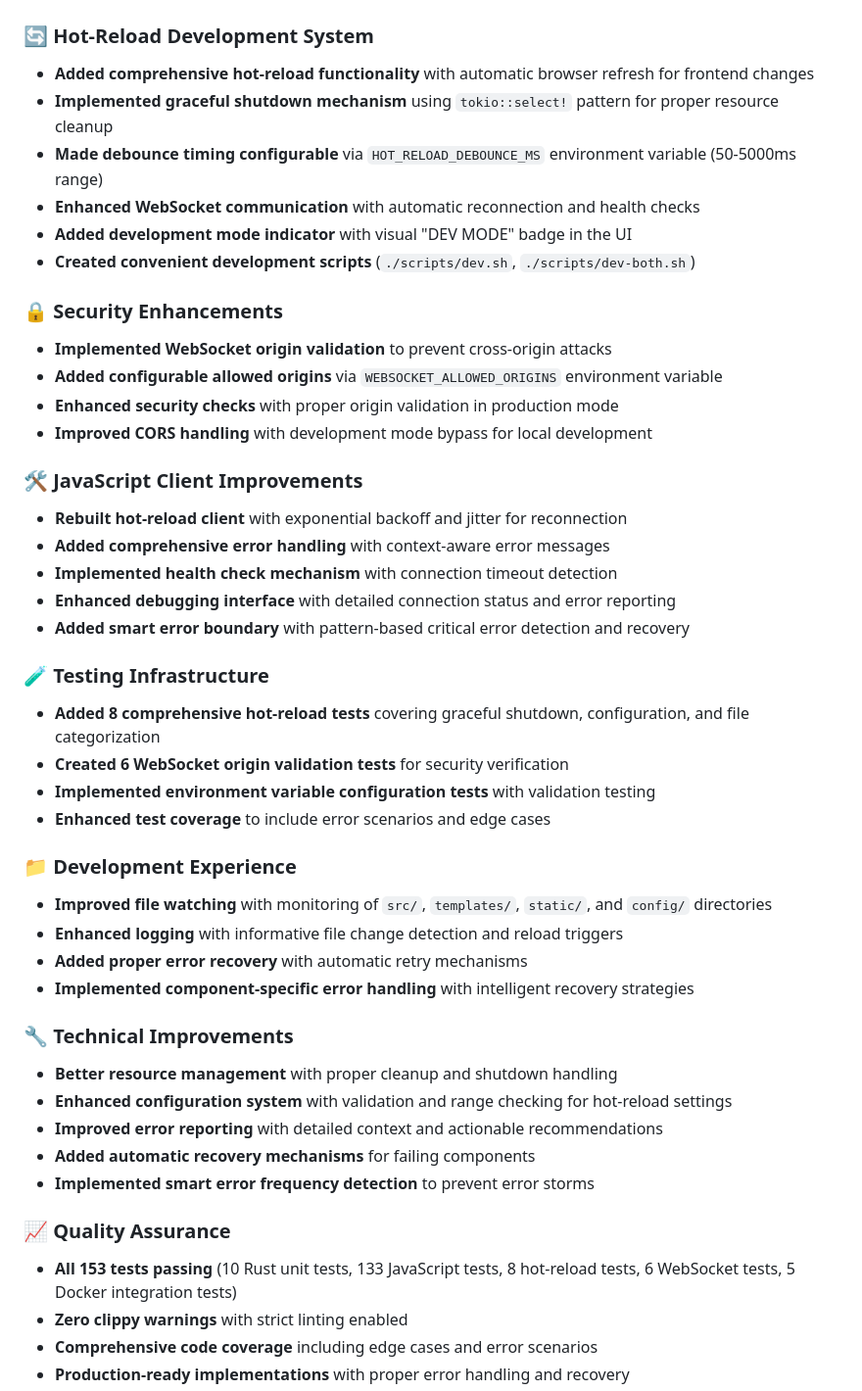
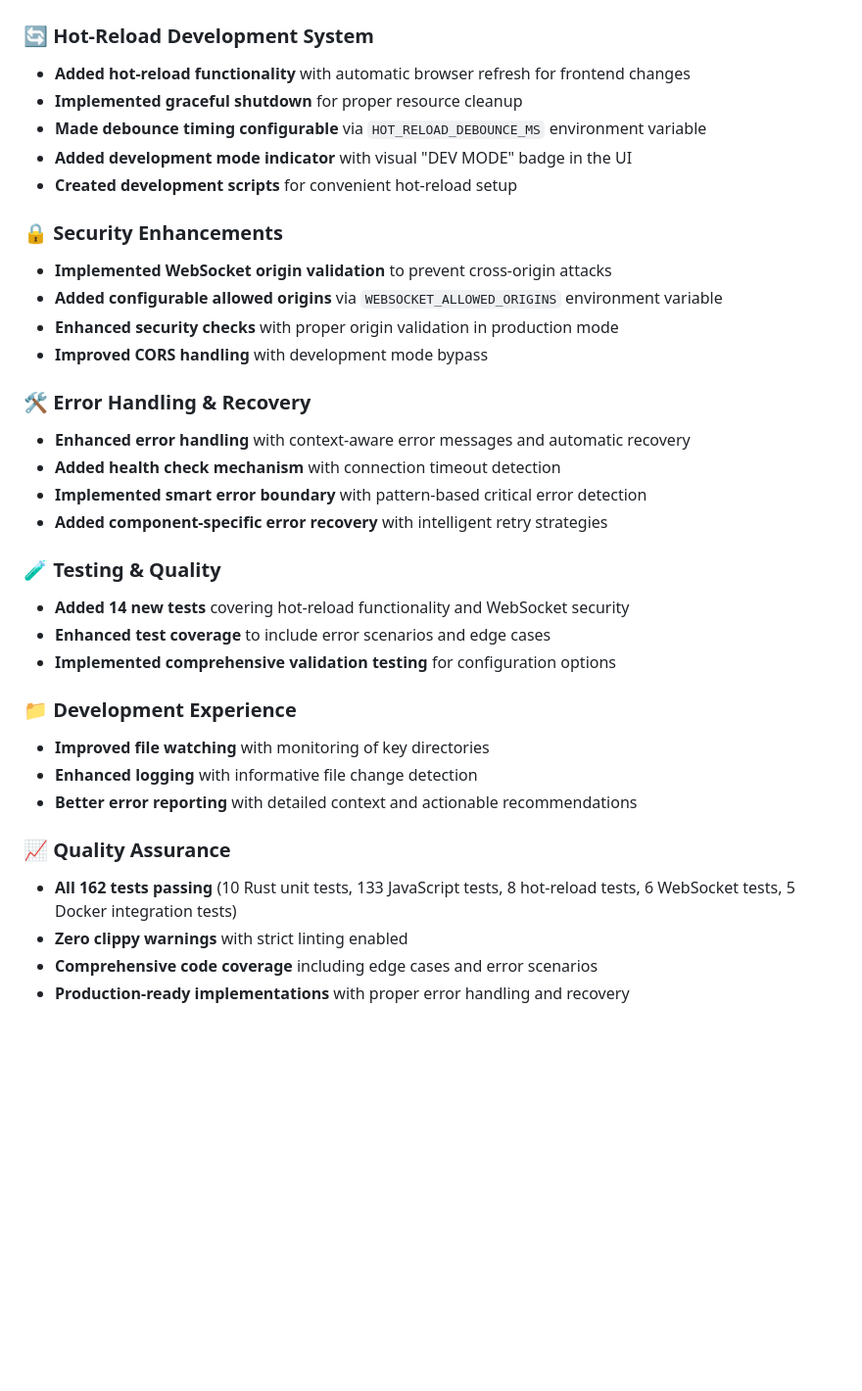
Before and after one commit to NowhereLabs/mcp_server, a Markdown page: CHANGELOG.md, the part around one of its changes. Shown at 98% size. Rendered like a GitHub page; blank space fills up the shorter version.

Commit message:
fix: address PR review feedback for changelog
- Fix date from 2025-01-17 to 2025-07-17
- Correct test count from 153 to 162 tests (verified by running test suite)
- Simplify changelog granularity by removing excessive technical details
- Consolidate sections for better readability and end-user focus

Addresses feedback from PR review comment #3085076836

🤖 Generated with [Claude Code](https://claude.ai/code)

Co-Authored-By: Claude <noreply@anthropic.com>

```diff
--- a/CHANGELOG.md
+++ b/CHANGELOG.md
@@ -9,46 +9,35 @@ and this project adheres to [Semantic Versioning](https://semver.org/spec/v2.0.0
 
 ### 🔄 Hot-Reload Development System
-- **Added comprehensive hot-reload functionality** with automatic browser refresh for frontend changes
-- **Implemented graceful shutdown mechanism** using `tokio::select!` pattern for proper resource cleanup
-- **Made debounce timing configurable** via `HOT_RELOAD_DEBOUNCE_MS` environment variable (50-5000ms range)
-- **Enhanced WebSocket communication** with automatic reconnection and health checks
+- **Added hot-reload functionality** with automatic browser refresh for frontend changes
+- **Implemented graceful shutdown** for proper resource cleanup
+- **Made debounce timing configurable** via `HOT_RELOAD_DEBOUNCE_MS` environment variable
 - **Added development mode indicator** with visual "DEV MODE" badge in the UI
-- **Created convenient development scripts** (`./scripts/dev.sh`, `./scripts/dev-both.sh`)
+- **Created development scripts** for convenient hot-reload setup
 
 ### 🔒 Security Enhancements
 - **Implemented WebSocket origin validation** to prevent cross-origin attacks
 - **Added configurable allowed origins** via `WEBSOCKET_ALLOWED_ORIGINS` environment variable
 - **Enhanced security checks** with proper origin validation in production mode
-- **Improved CORS handling** with development mode bypass for local development
+- **Improved CORS handling** with development mode bypass
 
-### 🛠️ JavaScript Client Improvements
-- **Rebuilt hot-reload client** with exponential backoff and jitter for reconnection
-- **Added comprehensive error handling** with context-aware error messages
-- **Implemented health check mechanism** with connection timeout detection
-- **Enhanced debugging interface** with detailed connection status and error reporting
-- **Added smart error boundary** with pattern-based critical error detection and recovery
+### 🛠️ Error Handling & Recovery
+- **Enhanced error handling** with context-aware error messages and automatic recovery
+- **Added health check mechanism** with connection timeout detection
+- **Implemented smart error boundary** with pattern-based critical error detection
+- **Added component-specific error recovery** with intelligent retry strategies
 
-### 🧪 Testing Infrastructure
-- **Added 8 comprehensive hot-reload tests** covering graceful shutdown, configuration, and file categorization
-- **Created 6 WebSocket origin validation tests** for security verification
-- **Implemented environment variable configuration tests** with validation testing
+### 🧪 Testing & Quality
+- **Added 14 new tests** covering hot-reload functionality and WebSocket security
 - **Enhanced test coverage** to include error scenarios and edge cases
+- **Implemented comprehensive validation testing** for configuration options
 
 ### 📁 Development Experience
-- **Improved file watching** with monitoring of `src/`, `templates/`, `static/`, and `config/` directories
-- **Enhanced logging** with informative file change detection and reload triggers
-- **Added proper error recovery** with automatic retry mechanisms
-- **Implemented component-specific error handling** with intelligent recovery strategies
-
-### 🔧 Technical Improvements
-- **Better resource management** with proper cleanup and shutdown handling
-- **Enhanced configuration system** with validation and range checking for hot-reload settings
-- **Improved error reporting** with detailed context and actionable recommendations
-- **Added automatic recovery mechanisms** for failing components
-- **Implemented smart error frequency detection** to prevent error storms
+- **Improved file watching** with monitoring of key directories
+- **Enhanced logging** with informative file change detection
+- **Better error reporting** with detailed context and actionable recommendations
 
 ### 📈 Quality Assurance
-- **All 153 tests passing** (10 Rust unit tests, 133 JavaScript tests, 8 hot-reload tests, 6 WebSocket tests, 5 Docker integration tests)
+- **All 162 tests passing** (10 Rust unit tests, 133 JavaScript tests, 8 hot-reload tests, 6 WebSocket tests, 5 Docker integration tests)
 - **Zero clippy warnings** with strict linting enabled
 - **Comprehensive code coverage** including edge cases and error scenarios
 - **Production-ready implementations** with proper error handling and recovery
```
Also changed, not shown: other parts of CHANGELOG.md (+1 -1 lines).
